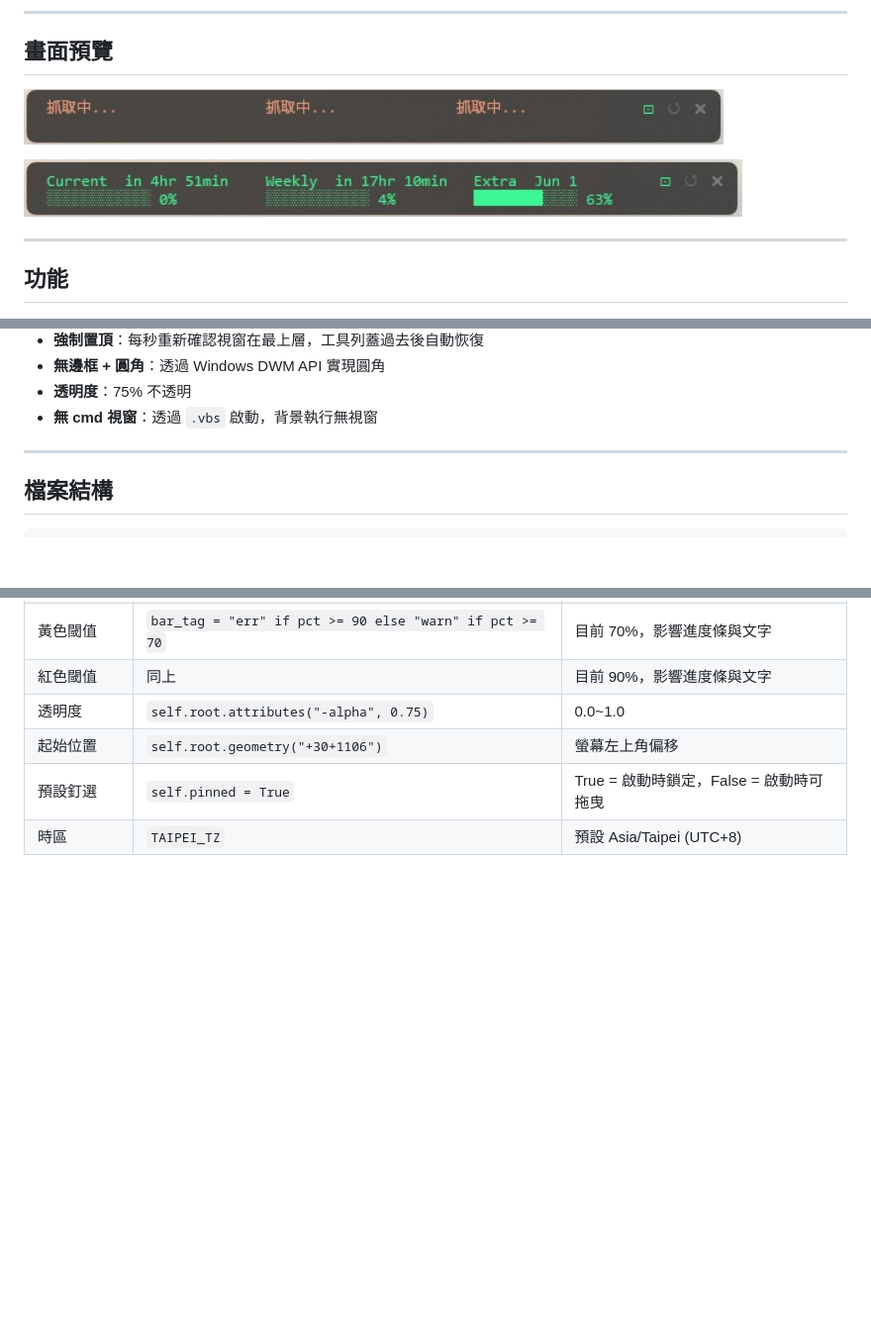
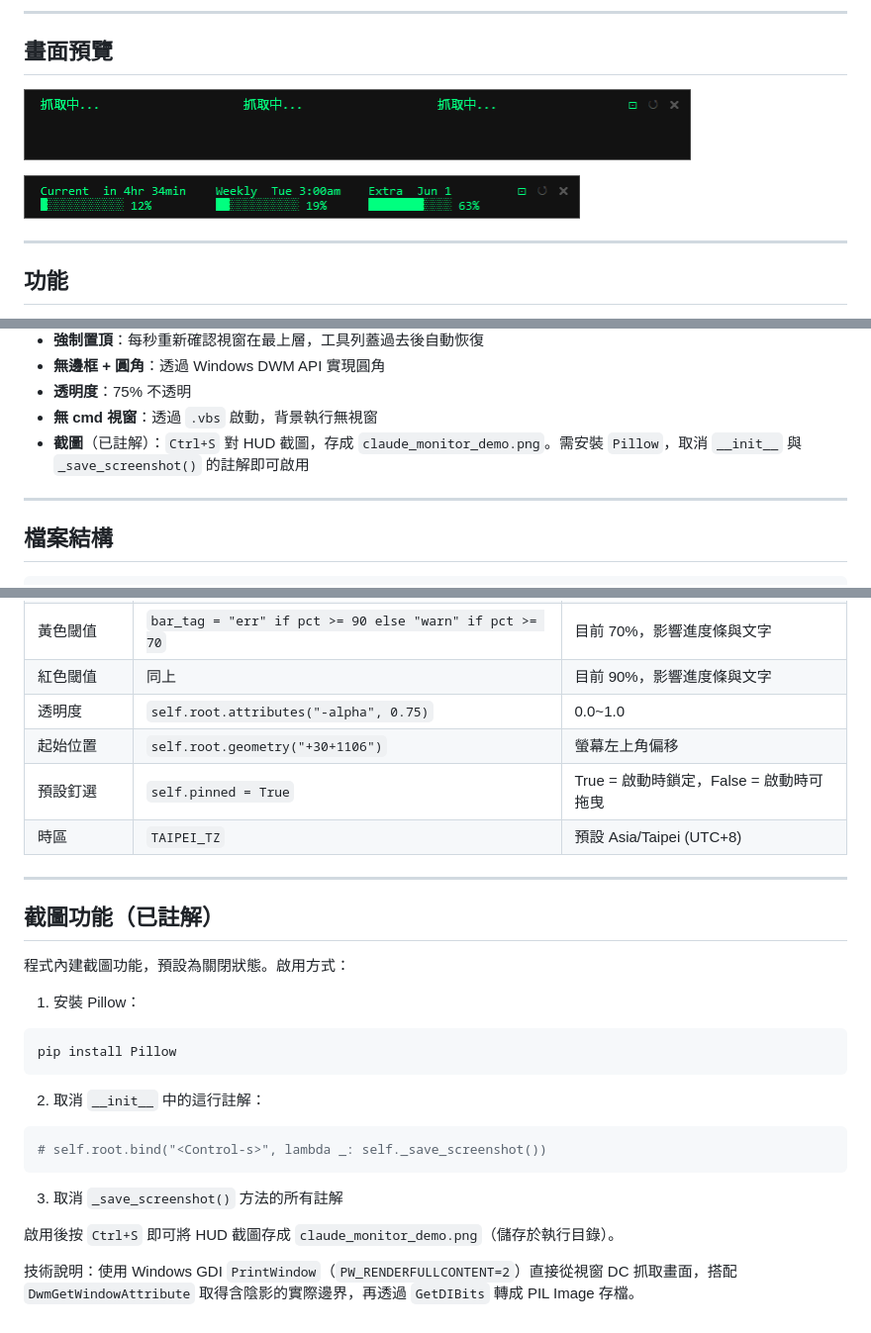
Before and after one commit to ricky910119/claude_monitor, a Markdown page: README.md, 3 parts joined by grey strips. Shown at 99% size. GitHub-like rendering; pictures changed too: demo/claude_monitor_demo-0.png (added), demo/claude_monitor_demo-1.png (added); blank space fills up the shorter version.

````diff
--- a/README.md
+++ b/README.md
@@ -6,9 +6,9 @@
 
 ## 畫面預覽
 
-![抓取中](demo/messageImage_1778550539564.jpg)
+![抓取中](demo/claude_monitor_demo-0.png)
 
-![用量顯示](demo/messageImage_1778550549208.jpg)
+![用量顯示](demo/claude_monitor_demo-1.png)
 
 ---
 
@@ -28,6 +28,7 @@
 - **無邊框 + 圓角**：透過 Windows DWM API 實現圓角
 - **透明度**：75% 不透明
 - **無 cmd 視窗**：透過 `.vbs` 啟動，背景執行無視窗
+- **截圖**（已註解）：`Ctrl+S` 對 HUD 截圖，存成 `claude_monitor_demo.png`。需安裝 `Pillow`，取消 `__init__` 與 `_save_screenshot()` 的註解即可啟用
 
 ---
 
@@ -176,3 +177,25 @@ Claude Code 輸出的重置時間格式不固定（`6:40pm`、`May 12, 3am`、`J
 | 起始位置 | `self.root.geometry("+30+1106")` | 螢幕左上角偏移 |
 | 預設釘選 | `self.pinned = True` | True = 啟動時鎖定，False = 啟動時可拖曳 |
 | 時區 | `TAIPEI_TZ` | 預設 Asia/Taipei (UTC+8) |
+
+---
+
+## 截圖功能（已註解）
+
+程式內建截圖功能，預設為關閉狀態。啟用方式：
+
+1. 安裝 Pillow：
+```
+pip install Pillow
+```
+
+2. 取消 `__init__` 中的這行註解：
+```python
+# self.root.bind("<Control-s>", lambda _: self._save_screenshot())
+```
+
+3. 取消 `_save_screenshot()` 方法的所有註解
+
+啟用後按 `Ctrl+S` 即可將 HUD 截圖存成 `claude_monitor_demo.png`（儲存於執行目錄）。
+
+技術說明：使用 Windows GDI `PrintWindow`（`PW_RENDERFULLCONTENT=2`）直接從視窗 DC 抓取畫面，搭配 `DwmGetWindowAttribute` 取得含陰影的實際邊界，再透過 `GetDIBits` 轉成 PIL Image 存檔。
````
Also changed, not shown: 2 other files.
